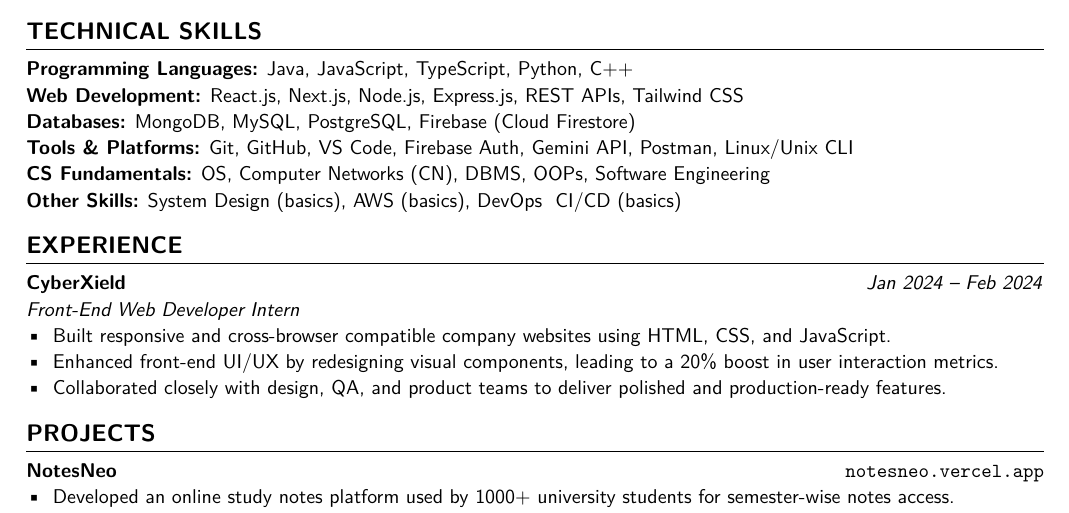
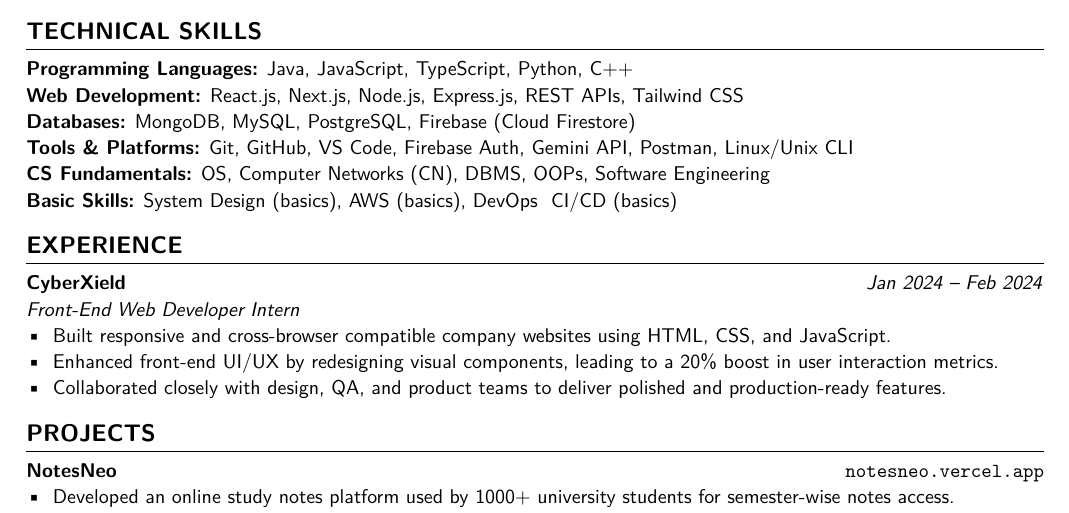
Before and after one commit to decodewithdeepak/resume-tracker, a LaTeX CV (resume.tex): part of the page, cut so that both start at the same text. Compiled offline with pdfLaTeX.

Commit message:
fix: Basic Skills:

```diff
--- a/resume.tex
+++ b/resume.tex
@@ -40,7 +40,7 @@ Final-year B.Tech CSE student and aspiring software engineer with experience bui
 \textbf{Databases:} MongoDB, MySQL, PostgreSQL, Firebase (Cloud Firestore) \\
 \textbf{Tools \& Platforms:} Git, GitHub, VS Code, Firebase Auth, Gemini API, Postman, Linux/Unix CLI \\
 \textbf{CS Fundamentals:} OS, Computer Networks (CN), DBMS, OOPs, Software Engineering \\
-\textbf{Other Skills:} System Design (basics), AWS (basics), DevOps & CI/CD (basics)
+\textbf{Basic Skills:} System Design (basics), AWS (basics), DevOps & CI/CD (basics)
 
 \section*{EXPERIENCE}
 \textbf{CyberXield} \hfill \textit{Jan 2024 -- Feb 2024} \\
```
